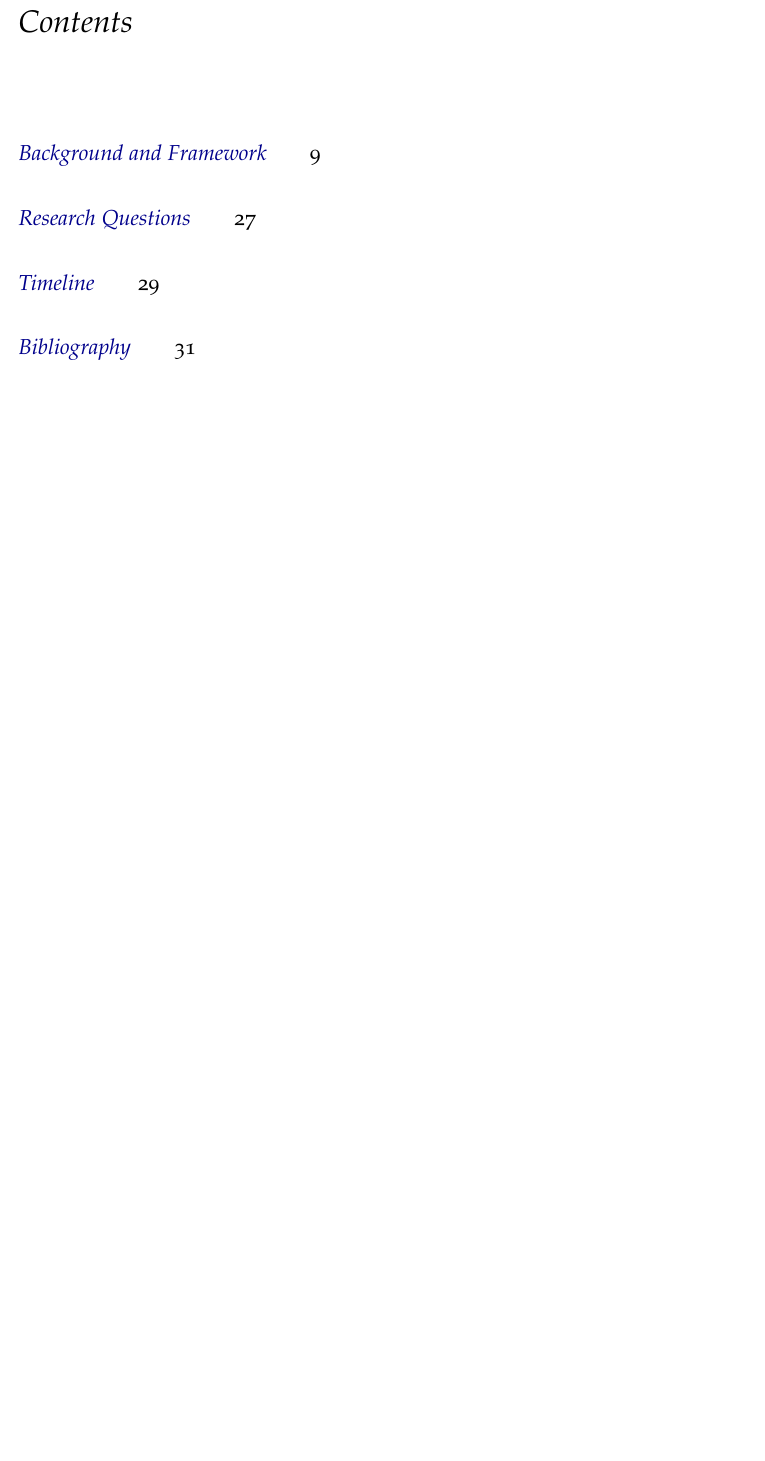
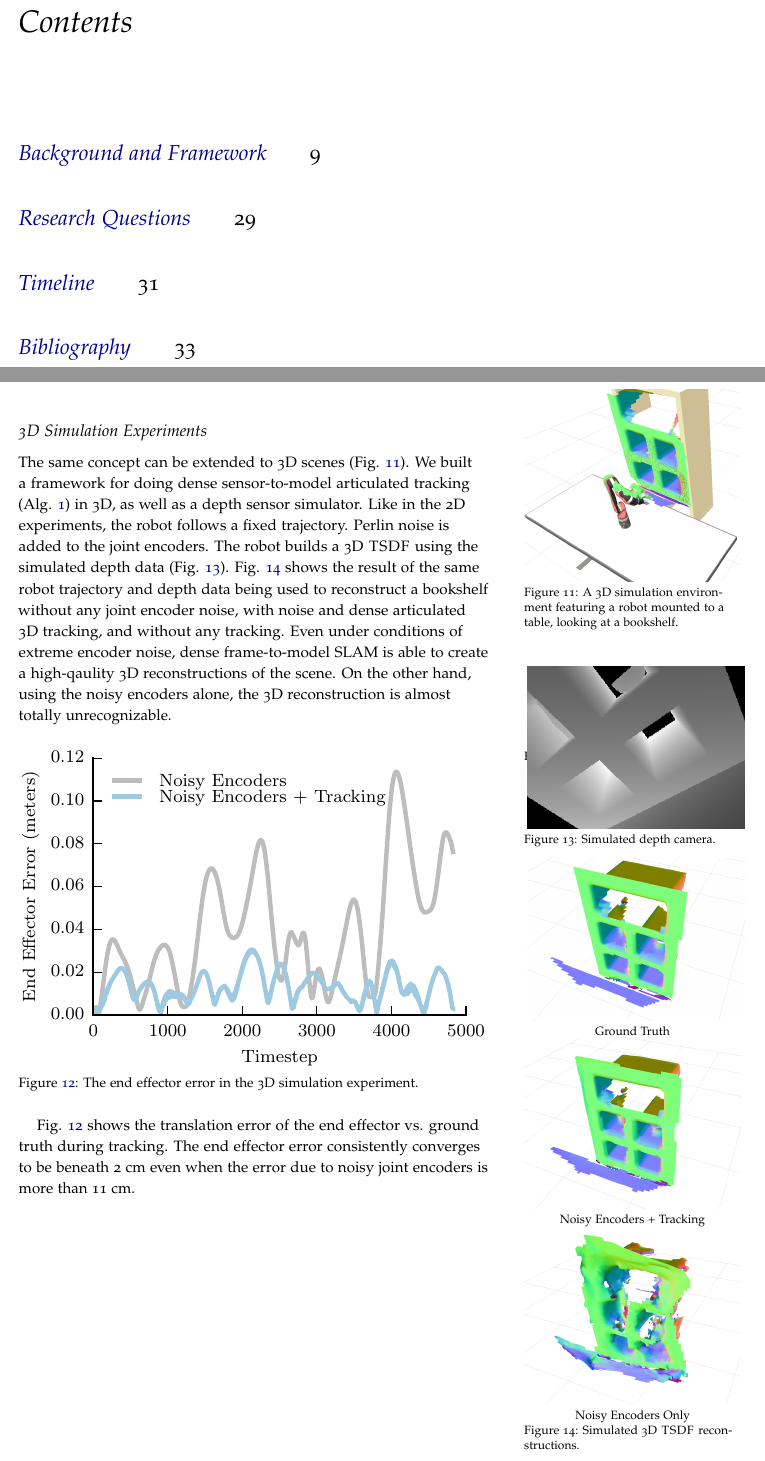
Before and after one commit to mklingen/ThesisProposal, a LaTeX thesis (Proposal.tex): part of page 3 of 32 before the commit and two parts of pages 3 and 27 of 34 after it, the two joined at a grey line, cut so that both start at the same text, the shorter picture padded with empty space. Compiled offline with pdfLaTeX.

Commit message:
Added 3d experiment text

```diff
--- a/Proposal.tex
+++ b/Proposal.tex
@@ -619,6 +619,40 @@ The robot scans the scene, and makes a single loop closure. When using the (nois
 {2D experiments. A 3-joint robot arm (dark red) scans the scene with a simulated depth camera (light grey lines). Its joint encoders are corrupted by noise (green). It builds up a TSDF, $\Phi$ (red and blue pixels) of the scene (black pixels). The ground truth is compared to just using the robot encoders, constrained descent (\algref{alg:gradient_descent}), and unconstrained descent over time.}
 \end{table*}
 
+\begin{marginfigure}
+\includegraphics{img/arm_track_3d_sim.png}
+\caption{A 3D simulation environment featuring a robot mounted to a table, looking at a bookshelf.}
+\label{fig:arm_track_3d_sim}
+\end{marginfigure}
+
+\subsection{3D Simulation Experiments}
+The same concept can be extended to 3D scenes (\figref{fig:arm_track_3d_sim}). We built a framework for doing dense sensor-to-model articulated tracking (\algref{alg:gradient_descent}) in 3D, as well as a depth sensor simulator. Like in the 2D experiments, the robot follows a fixed trajectory. Perlin noise is added to the joint encoders. The robot builds a 3D \textsc{TSDF} using the simulated depth data (\figref{fig:sim_depth}). \figref{fig:sim_3d_reconstructions} shows the result of the same robot trajectory and depth data being used to reconstruct a bookshelf without any joint encoder noise, with noise and dense articulated 3D tracking, and without any tracking. Even under conditions of extreme encoder noise, dense frame-to-model SLAM is able to create a high-qaulity 3D reconstructions of the scene. On the other hand, using the noisy encoders alone, the 3D reconstruction is almost totally unrecognizable.
+
+\begin{figure}
+\caption{ }
+\label{fig:sim_3d_error}
+\includegraphics{img/3d_end_error.pdf}
+\smallskip\noindent\small {Figure \ref{fig:sim_3d_error}: The end effector error in the 3D simulation experiment.}
+\end{figure}
+
+\begin{marginfigure}[-6.5in]
+\includegraphics{img/sim_depth.png}
+\caption{Simulated depth camera.}
+\label{fig:sim_depth}
+\end{marginfigure}
+
+\begin{marginfigure}[-2.5in]
+\centering
+\includegraphics[width=1.0\textwidth]{img/groundtruth_bookshelf.png} Ground Truth
+\includegraphics[width=1.0\textwidth]{img/tracked_bookshelf.png} Noisy Encoders + Tracking
+\includegraphics[width=1.0\textwidth]{img/odom_bookshelf.png} Noisy Encoders Only
+\caption{Simulated 3D \textsc{TSDF} reconstructions.}
+\label{fig:sim_3d_reconstructions}
+\end{marginfigure}
+
+\figref{fig:sim_3d_error} shows the translation error of the end effector vs. ground truth during tracking. The end effector error consistently converges to be beneath 2 cm even when the error due to noisy joint encoders is more than 11 cm.
+
+
 \chapter{Research Questions}
 \begin{itemize}
     \item In robotic arms, what is the typical uncertainty we should expect, and
```
Also changed, not shown: img/arm_track_3d_sim.png, img/sim_depth.png (added), Proposal.tex (2 more changed lines).
